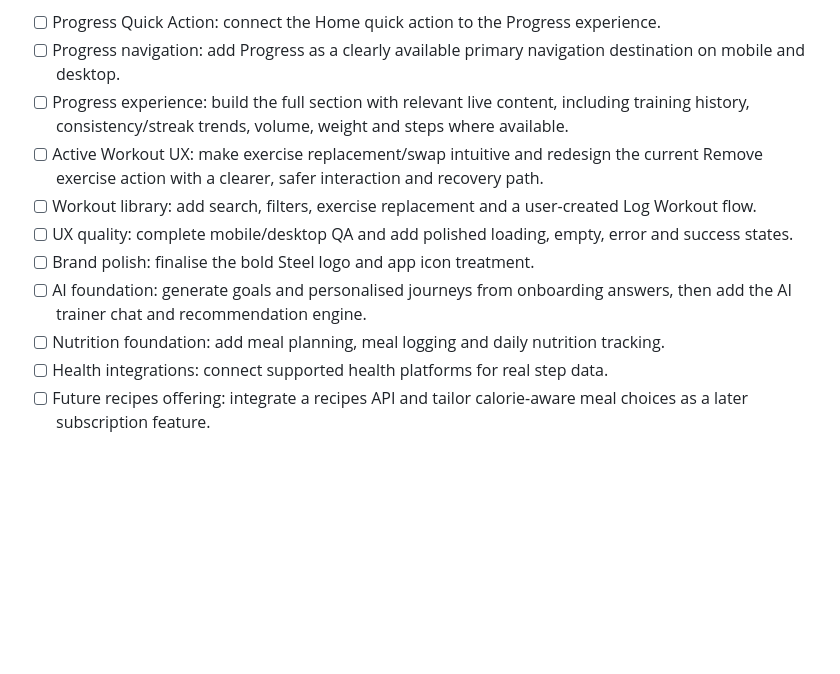
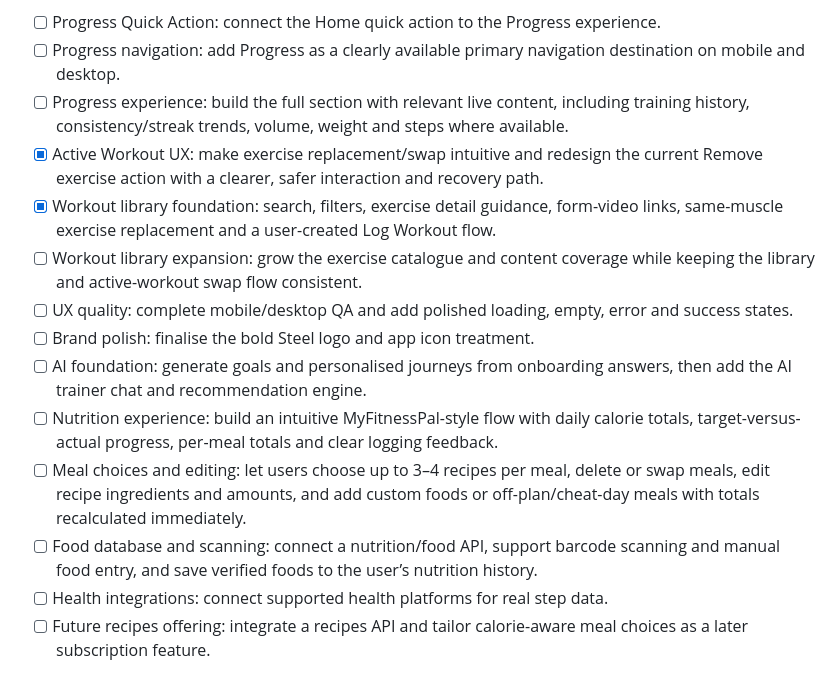
Before and after one commit to amirramzan786/PT_Dash, a Markdown page: README.md, the part around the change. Drawn GitHub-style; blank space fills up the shorter version.

Commit message:
Expand nutrition roadmap

```diff
--- a/README.md
+++ b/README.md
@@ -70,12 +70,15 @@ The logical next upgrade is a review screen that exports de-identified check-in/
 - [ ] Progress Quick Action: connect the Home quick action to the Progress experience.
 - [ ] Progress navigation: add Progress as a clearly available primary navigation destination on mobile and desktop.
 - [ ] Progress experience: build the full section with relevant live content, including training history, consistency/streak trends, volume, weight and steps where available.
-- [ ] Active Workout UX: make exercise replacement/swap intuitive and redesign the current Remove exercise action with a clearer, safer interaction and recovery path.
-- [ ] Workout library: add search, filters, exercise replacement and a user-created Log Workout flow.
+- [x] Active Workout UX: make exercise replacement/swap intuitive and redesign the current Remove exercise action with a clearer, safer interaction and recovery path.
+- [x] Workout library foundation: search, filters, exercise detail guidance, form-video links, same-muscle exercise replacement and a user-created Log Workout flow.
+- [ ] Workout library expansion: grow the exercise catalogue and content coverage while keeping the library and active-workout swap flow consistent.
 - [ ] UX quality: complete mobile/desktop QA and add polished loading, empty, error and success states.
 - [ ] Brand polish: finalise the bold Steel logo and app icon treatment.
 - [ ] AI foundation: generate goals and personalised journeys from onboarding answers, then add the AI trainer chat and recommendation engine.
-- [ ] Nutrition foundation: add meal planning, meal logging and daily nutrition tracking.
+- [ ] Nutrition experience: build an intuitive MyFitnessPal-style flow with daily calorie totals, target-versus-actual progress, per-meal totals and clear logging feedback.
+- [ ] Meal choices and editing: let users choose up to 3–4 recipes per meal, delete or swap meals, edit recipe ingredients and amounts, and add custom foods or off-plan/cheat-day meals with totals recalculated immediately.
+- [ ] Food database and scanning: connect a nutrition/food API, support barcode scanning and manual food entry, and save verified foods to the user’s nutrition history.
 - [ ] Health integrations: connect supported health platforms for real step data.
 - [ ] Future recipes offering: integrate a recipes API and tailor calorie-aware meal choices as a later subscription feature.
 
```
